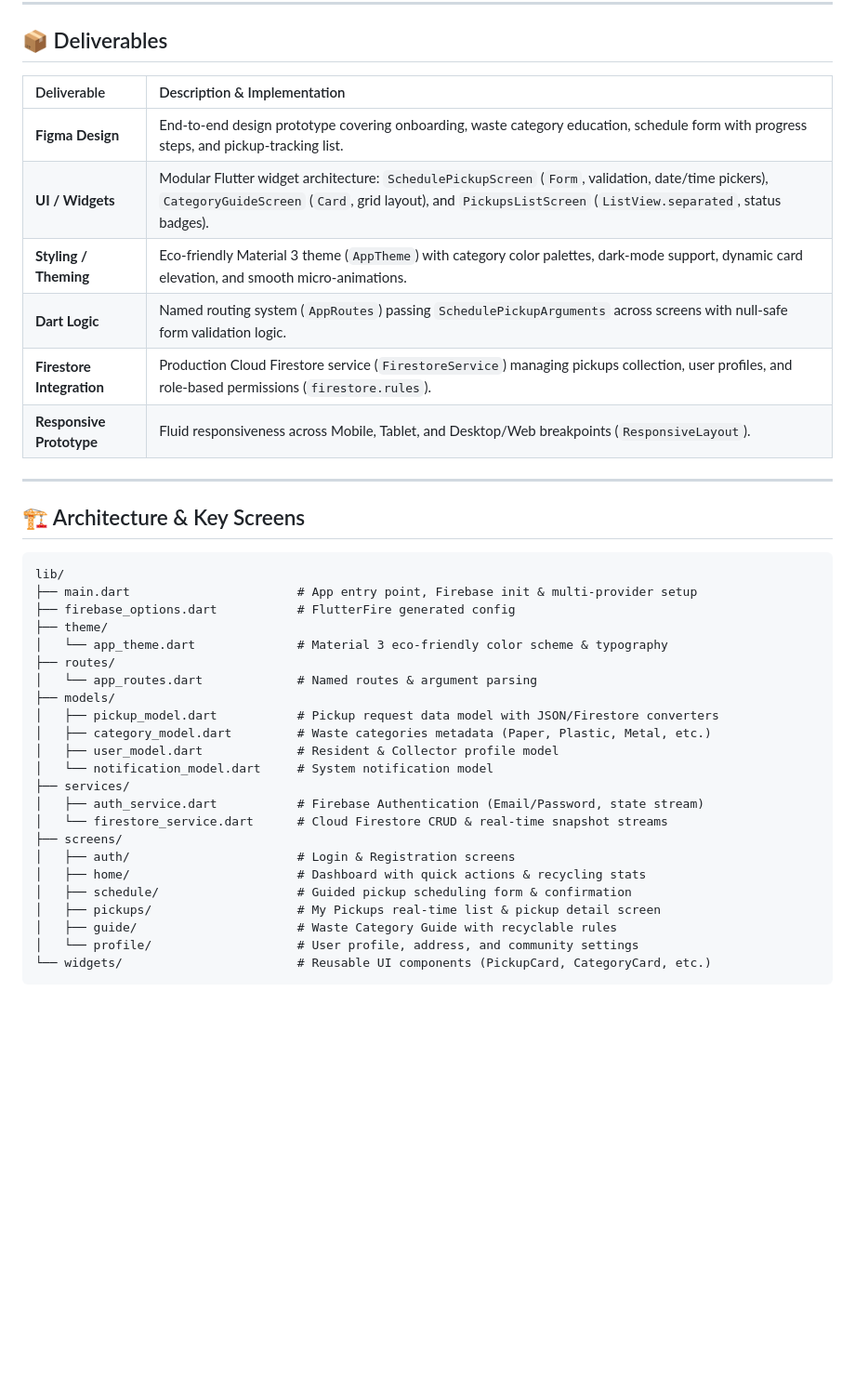
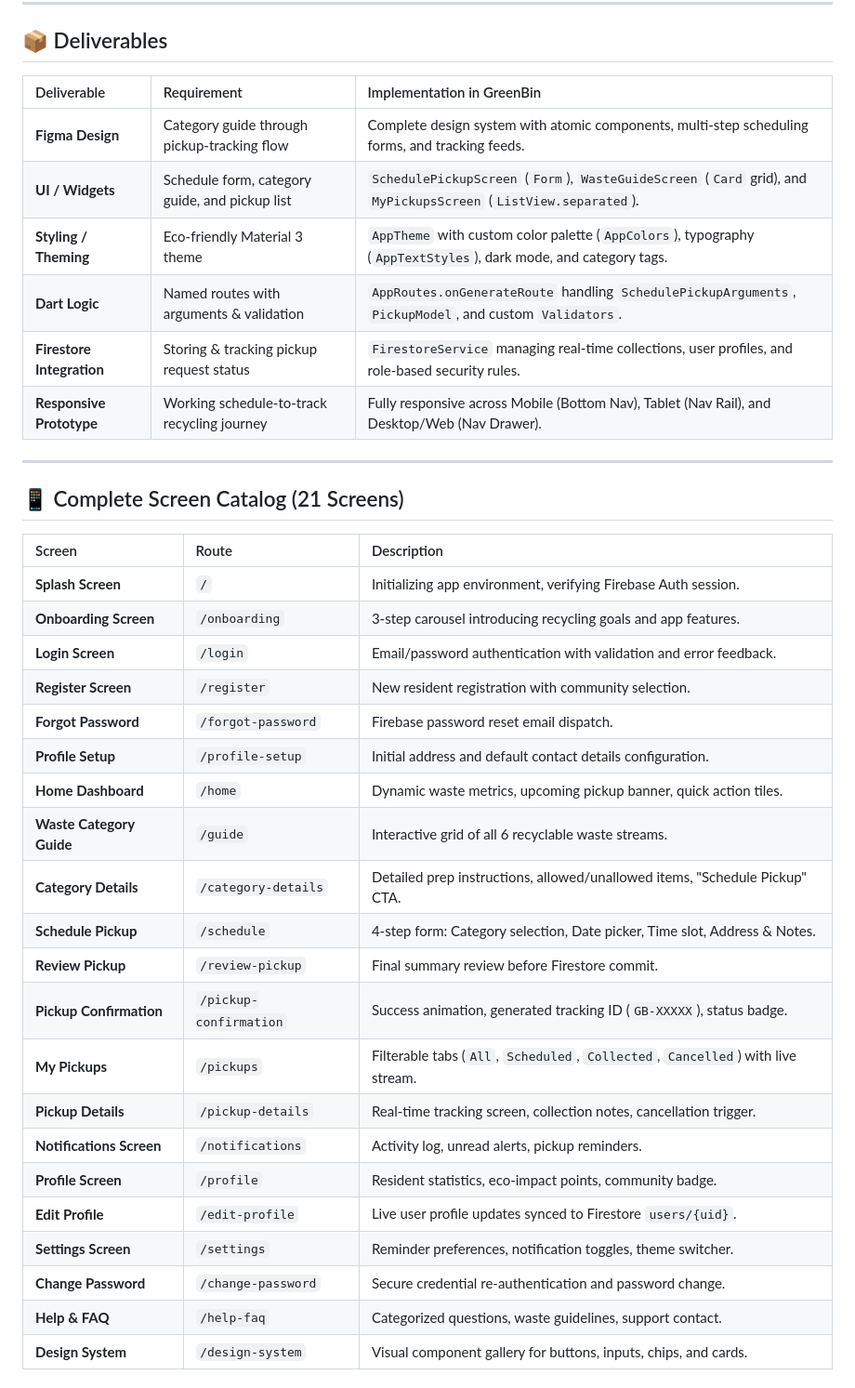
Before and after one commit to Vrutti88/GreenBin, a Markdown page: README.md, the part around one of its changes. Shown at 93% size. GitHub-like rendering; blank space fills up the shorter version.

Commit message:
Update README with full 21-screen catalog, architecture, and exact project specs

````diff
--- a/README.md
+++ b/README.md
@@ -50,40 +53,40 @@ Urban and suburban communities face significant waste mismanagement challenges d
 
 ## 📦 Deliverables
 
-| Deliverable | Description & Implementation |
-| :--- | :--- |
-| **Figma Design** | End-to-end design prototype covering onboarding, waste category education, schedule form with progress steps, and pickup-tracking list. |
-| **UI / Widgets** | Modular Flutter widget architecture: `SchedulePickupScreen` (`Form`, validation, date/time pickers), `CategoryGuideScreen` (`Card`, grid layout), and `PickupsListScreen` (`ListView.separated`, status badges). |
-| **Styling / Theming** | Eco-friendly Material 3 theme (`AppTheme`) with category color palettes, dark-mode support, dynamic card elevation, and smooth micro-animations. |
-| **Dart Logic** | Named routing system (`AppRoutes`) passing `SchedulePickupArguments` across screens with null-safe form validation logic. |
-| **Firestore Integration** | Production Cloud Firestore service (`FirestoreService`) managing pickups collection, user profiles, and role-based permissions (`firestore.rules`). |
-| **Responsive Prototype** | Fluid responsiveness across Mobile, Tablet, and Desktop/Web breakpoints (`ResponsiveLayout`). |
+| Deliverable | Requirement | Implementation in GreenBin |
+| :--- | :--- | :--- |
+| **Figma Design** | Category guide through pickup-tracking flow | Complete design system with atomic components, multi-step scheduling forms, and tracking feeds. |
+| **UI / Widgets** | Schedule form, category guide, and pickup list | `SchedulePickupScreen` (`Form`), `WasteGuideScreen` (`Card` grid), and `MyPickupsScreen` (`ListView.separated`). |
+| **Styling / Theming** | Eco-friendly Material 3 theme | `AppTheme` with custom color palette (`AppColors`), typography (`AppTextStyles`), dark mode, and category tags. |
+| **Dart Logic** | Named routes with arguments & validation | `AppRoutes.onGenerateRoute` handling `SchedulePickupArguments`, `PickupModel`, and custom `Validators`. |
+| **Firestore Integration**| Storing & tracking pickup request status | `FirestoreService` managing real-time collections, user profiles, and role-based security rules. |
+| **Responsive Prototype** | Working schedule-to-track recycling journey | Fully responsive across Mobile (Bottom Nav), Tablet (Nav Rail), and Desktop/Web (Nav Drawer). |
 
 ---
 
-## 🏗️ Architecture & Key Screens
+## 📱 Complete Screen Catalog (21 Screens)
 
-```
-lib/
-├── main.dart                       # App entry point, Firebase init & multi-provider setup
-├── firebase_options.dart           # FlutterFire generated config
-├── theme/
-│   └── app_theme.dart              # Material 3 eco-friendly color scheme & typography
-├── routes/
-│   └── app_routes.dart             # Named routes & argument parsing
-├── models/
-│   ├── pickup_model.dart           # Pickup request data model with JSON/Firestore converters
-│   ├── category_model.dart         # Waste categories metadata (Paper, Plastic, Metal, etc.)
-│   ├── user_model.dart             # Resident & Collector profile model
-│   └── notification_model.dart     # System notification model
-├── services/
-│   ├── auth_service.dart           # Firebase Authentication (Email/Password, state stream)
-│   └── firestore_service.dart      # Cloud Firestore CRUD & real-time snapshot streams
-├── screens/
-│   ├── auth/                       # Login & Registration screens
-│   ├── home/                       # Dashboard with quick actions & recycling stats
-│   ├── schedule/                   # Guided pickup scheduling form & confirmation
-│   ├── pickups/                    # My Pickups real-time list & pickup detail screen
-│   ├── guide/                      # Waste Category Guide with recyclable rules
-│   └── profile/                    # User profile, address, and community settings
-└── widgets/                        # Reusable UI components (PickupCard, CategoryCard, etc.)
+| Screen | Route | Description |
+| :--- | :--- | :--- |
+| **Splash Screen** | `/` | Initializing app environment, verifying Firebase Auth session. |
+| **Onboarding Screen** | `/onboarding` | 3-step carousel introducing recycling goals and app features. |
+| **Login Screen** | `/login` | Email/password authentication with validation and error feedback. |
+| **Register Screen** | `/register` | New resident registration with community selection. |
+| **Forgot Password** | `/forgot-password` | Firebase password reset email dispatch. |
+| **Profile Setup** | `/profile-setup` | Initial address and default contact details configuration. |
+| **Home Dashboard** | `/home` | Dynamic waste metrics, upcoming pickup banner, quick action tiles. |
+| **Waste Category Guide** | `/guide` | Interactive grid of all 6 recyclable waste streams. |
+| **Category Details** | `/category-details` | Detailed prep instructions, allowed/unallowed items, "Schedule Pickup" CTA. |
+| **Schedule Pickup** | `/schedule` | 4-step form: Category selection, Date picker, Time slot, Address & Notes. |
+| **Review Pickup** | `/review-pickup` | Final summary review before Firestore commit. |
+| **Pickup Confirmation** | `/pickup-confirmation`| Success animation, generated tracking ID (`GB-XXXXX`), status badge. |
+| **My Pickups** | `/pickups` | Filterable tabs (`All`, `Scheduled`, `Collected`, `Cancelled`) with live stream. |
+| **Pickup Details** | `/pickup-details` | Real-time tracking screen, collection notes, cancellation trigger. |
+| **Notifications Screen** | `/notifications` | Activity log, unread alerts, pickup reminders. |
+| **Profile Screen** | `/profile` | Resident statistics, eco-impact points, community badge. |
+| **Edit Profile** | `/edit-profile` | Live user profile updates synced to Firestore `users/{uid}`. |
+| **Settings Screen** | `/settings` | Reminder preferences, notification toggles, theme switcher. |
+| **Change Password** | `/change-password` | Secure credential re-authentication and password change. |
+| **Help & FAQ** | `/help-faq` | Categorized questions, waste guidelines, support contact. |
+| **Design System** | `/design-system` | Visual component gallery for buttons, inputs, chips, and cards. |
+
````
Also changed, not shown: other parts of README.md (+130 -50 lines).
